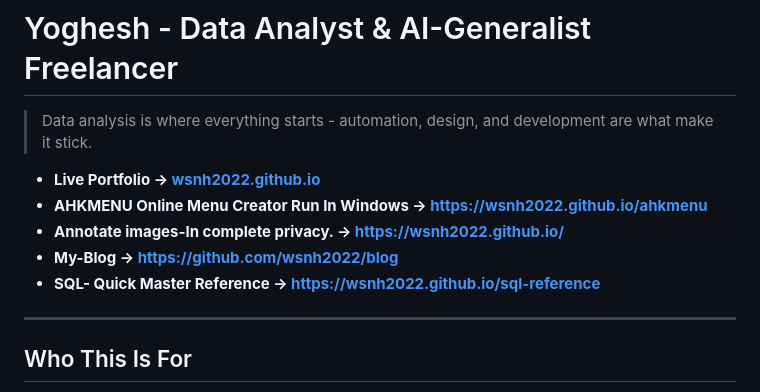
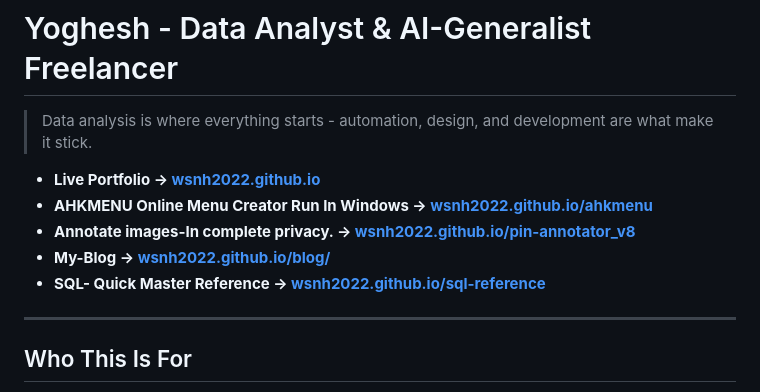
Before and after one commit to wsnh2022/wsnh2022.github.io, a Markdown page: README.md, the part around the change. GitHub-like rendering.

```diff
--- a/README.md
+++ b/README.md
@@ -3,10 +3,10 @@
 > Data analysis is where everything starts - automation, design, and development are what make it stick.
 
 - **Live Portfolio → [wsnh2022.github.io](https://wsnh2022.github.io/)**
-- **AHKMENU Online Menu Creator Run In Windows → [https://wsnh2022.github.io/ahkmenu](https://wsnh2022.github.io/ahkmenu)**
-- **Annotate images-In complete privacy. → [https://wsnh2022.github.io/](https://wsnh2022.github.io/)**
-- **My-Blog → [https://github.com/wsnh2022/blog](https://github.com/wsnh2022/blog)**
-- **SQL- Quick Master Reference → [https://wsnh2022.github.io/sql-reference](https://wsnh2022.github.io/sql-reference)**
+- **AHKMENU Online Menu Creator Run In Windows → [wsnh2022.github.io/ahkmenu](https://wsnh2022.github.io/ahkmenu)**
+- **Annotate images-In complete privacy. → [wsnh2022.github.io/pin-annotator_v8](https://wsnh2022.github.io/pin-annotator_v8)**
+- **My-Blog → [wsnh2022.github.io/blog/](https://wsnh2022.github.io/blog/)**
+- **SQL- Quick Master Reference → [wsnh2022.github.io/sql-reference](https://wsnh2022.github.io/sql-reference)**
 
 ---
 
```
